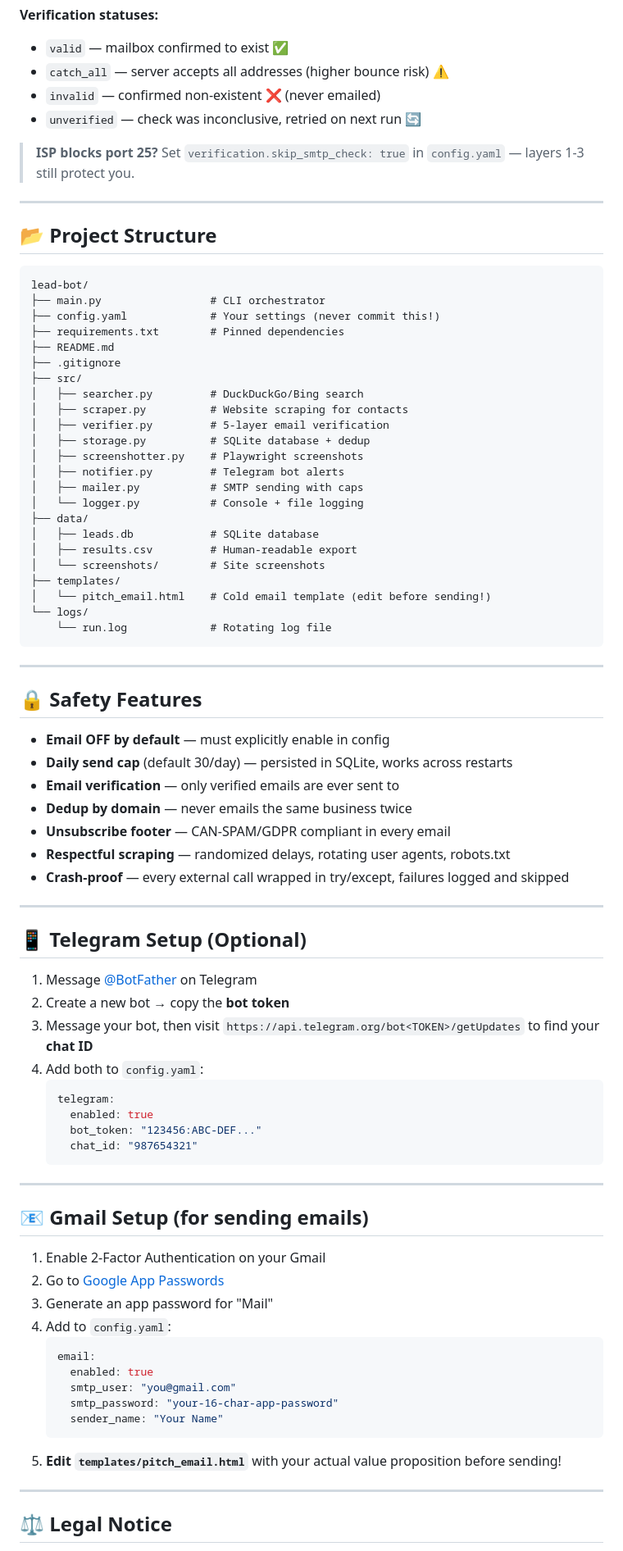
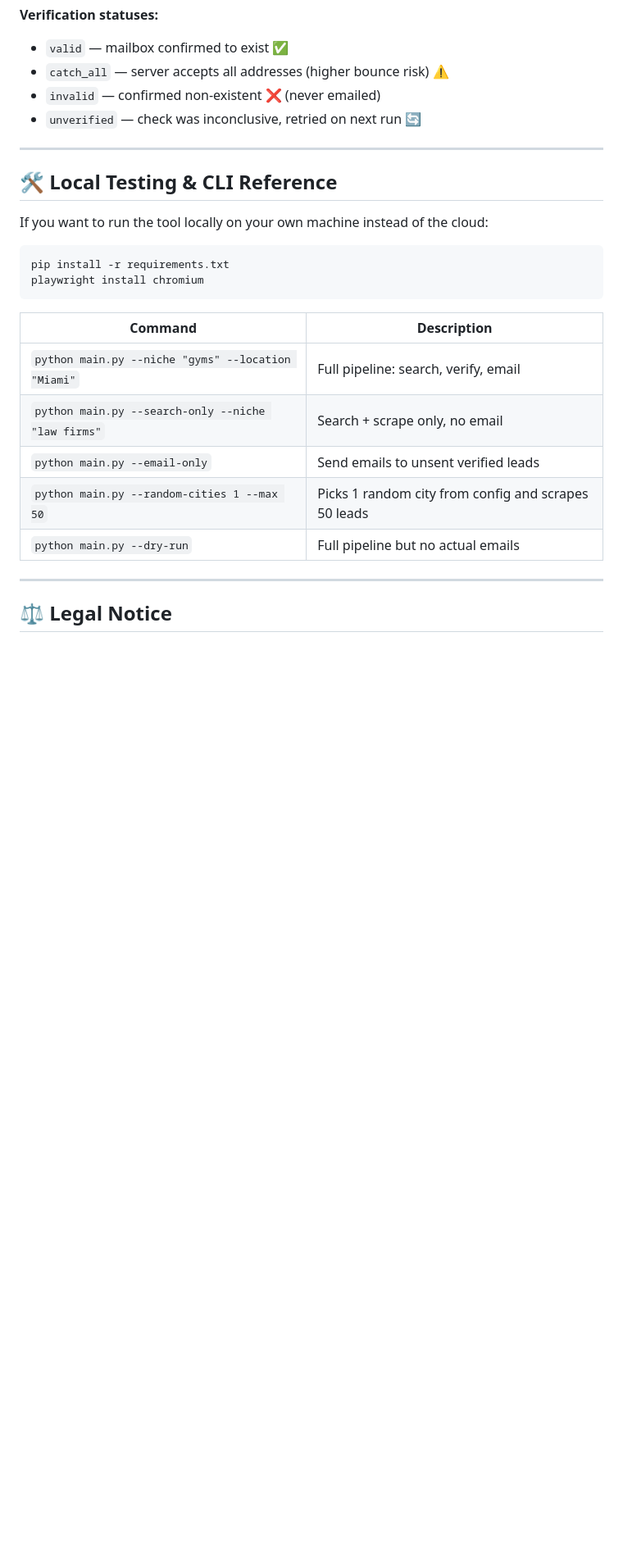
Before and after one commit to zestmastral-glitch/AI-B2B-Lead-Finder, a Markdown page: README.md, the part around one of its changes. Shown at 82% size. Drawn GitHub-style; blank space fills up the shorter version.

````diff
--- a/README.md
+++ b/README.md
@@ -125,81 +86,24 @@ Every scraped email passes through a **5-layer verification pipeline** before it
 - `invalid` — confirmed non-existent ❌ (never emailed)
 - `unverified` — check was inconclusive, retried on next run 🔄
 
-> **ISP blocks port 25?** Set `verification.skip_smtp_check: true` in `config.yaml` — layers 1-3 still protect you.
-
 ---
 
-## 📂 Project Structure
+## 🛠️ Local Testing & CLI Reference
 
-```
-lead-bot/
-├── main.py                 # CLI orchestrator
-├── config.yaml             # Your settings (never commit this!)
-├── requirements.txt        # Pinned dependencies
-├── README.md
-├── .gitignore
-├── src/
-│   ├── searcher.py         # DuckDuckGo/Bing search
-│   ├── scraper.py          # Website scraping for contacts
-│   ├── verifier.py         # 5-layer email verification
-│   ├── storage.py          # SQLite database + dedup
-│   ├── screenshotter.py    # Playwright screenshots
-│   ├── notifier.py         # Telegram bot alerts
-│   ├── mailer.py           # SMTP sending with caps
-│   └── logger.py           # Console + file logging
-├── data/
-│   ├── leads.db            # SQLite database
-│   ├── results.csv         # Human-readable export
-│   └── screenshots/        # Site screenshots
-├── templates/
-│   └── pitch_email.html    # Cold email template (edit before sending!)
-└── logs/
-    └── run.log             # Rotating log file
+If you want to run the tool locally on your own machine instead of the cloud:
+
+```bash
+pip install -r requirements.txt
+playwright install chromium
 ```
 
----
-
-## 🔒 Safety Features
-
-- **Email OFF by default** — must explicitly enable in config
-- **Daily send cap** (default 30/day) — persisted in SQLite, works across restarts
-- **Email verification** — only verified emails are ever sent to
-- **Dedup by domain** — never emails the same business twice
-- **Unsubscribe footer** — CAN-SPAM/GDPR compliant in every email
-- **Respectful scraping** — randomized delays, rotating user agents, robots.txt
-- **Crash-proof** — every external call wrapped in try/except, failures logged and skipped
-
----
-
-## 📱 Telegram Setup (Optional)
-
-1. Message [@BotFather](https://t.me/botfather) on Telegram
-2. Create a new bot → copy the **bot token**
-3. Message your bot, then visit `https://api.telegram.org/bot<TOKEN>/getUpdates` to find your **chat ID**
-4. Add both to `config.yaml`:
-   ```yaml
-   telegram:
-     enabled: true
-     bot_token: "123456:ABC-DEF..."
-     chat_id: "987654321"
-   ```
-
----
-
-## 📧 Gmail Setup (for sending emails)
-
-1. Enable 2-Factor Authentication on your Gmail
-2. Go to [Google App Passwords](https://myaccount.google.com/apppasswords)
-3. Generate an app password for "Mail"
-4. Add to `config.yaml`:
-   ```yaml
-   email:
-     enabled: true
-     smtp_user: "you@gmail.com"
-     smtp_password: "your-16-char-app-password"
-     sender_name: "Your Name"
-   ```
-5. **Edit `templates/pitch_email.html`** with your actual value proposition before sending!
+| Command | Description |
+|------|-------------|
+| `python main.py --niche "gyms" --location "Miami"` | Full pipeline: search, verify, email |
+| `python main.py --search-only --niche "law firms"` | Search + scrape only, no email |
+| `python main.py --email-only` | Send emails to unsent verified leads |
+| `python main.py --random-cities 1 --max 50` | Picks 1 random city from config and scrapes 50 leads |
+| `python main.py --dry-run` | Full pipeline but no actual emails |
 
 ---
 
````
Also changed, not shown: other parts of README.md (+53 -108 lines).
